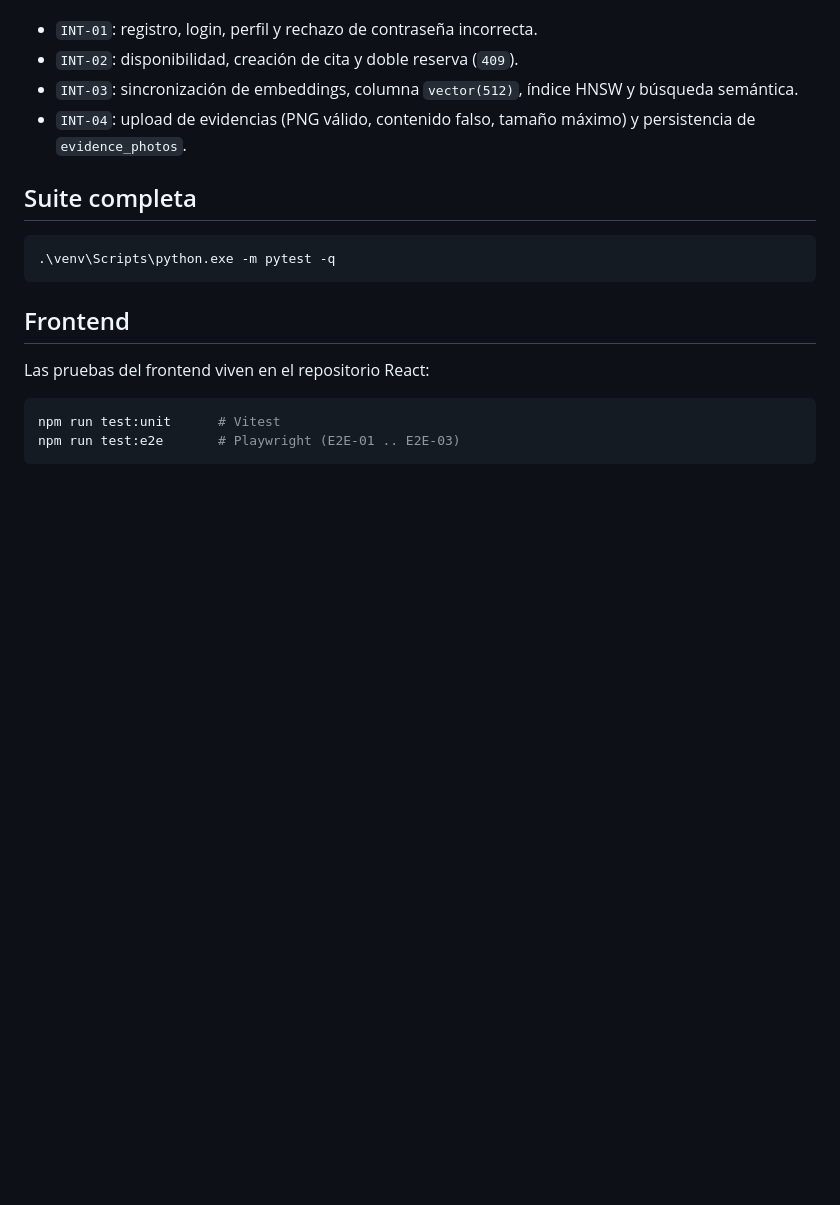
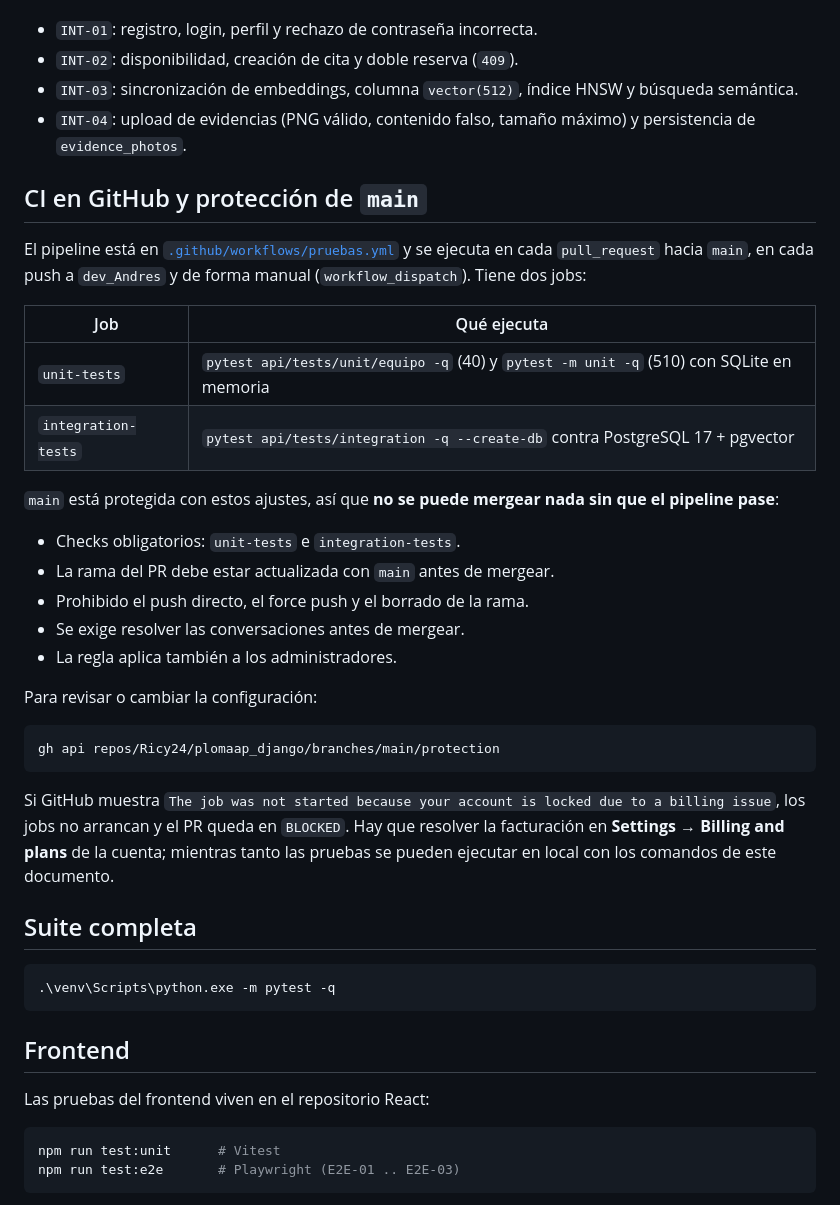
Before and after one commit to Ricy24/plomaap_django, a Markdown page: TESTING.md, the part around the change. Rendered like a GitHub page; blank space fills up the shorter version.

Commit message:
docs(testing): documenta el pipeline y la proteccion de main

````diff
--- a/TESTING.md
+++ b/TESTING.md
@@ -153,6 +153,37 @@ Casos:
 - `INT-04`: upload de evidencias (PNG válido, contenido falso, tamaño máximo) y
   persistencia de `evidence_photos`.
 
+## CI en GitHub y protección de `main`
+
+El pipeline está en [`.github/workflows/pruebas.yml`](.github/workflows/pruebas.yml) y se
+ejecuta en cada `pull_request` hacia `main`, en cada push a `dev_Andres` y de forma
+manual (`workflow_dispatch`). Tiene dos jobs:
+
+| Job | Qué ejecuta |
+|---|---|
+| `unit-tests` | `pytest api/tests/unit/equipo -q` (40) y `pytest -m unit -q` (510) con SQLite en memoria |
+| `integration-tests` | `pytest api/tests/integration -q --create-db` contra PostgreSQL 17 + pgvector |
+
+`main` está protegida con estos ajustes, así que **no se puede mergear nada sin que
+el pipeline pase**:
+
+- Checks obligatorios: `unit-tests` e `integration-tests`.
+- La rama del PR debe estar actualizada con `main` antes de mergear.
+- Prohibido el push directo, el force push y el borrado de la rama.
+- Se exige resolver las conversaciones antes de mergear.
+- La regla aplica también a los administradores.
+
+Para revisar o cambiar la configuración:
+
+```powershell
+gh api repos/Ricy24/plomaap_django/branches/main/protection
+```
+
+Si GitHub muestra `The job was not started because your account is locked due to a
+billing issue`, los jobs no arrancan y el PR queda en `BLOCKED`. Hay que resolver la
+facturación en **Settings → Billing and plans** de la cuenta; mientras tanto las
+pruebas se pueden ejecutar en local con los comandos de este documento.
+
 ## Suite completa
 
 ```powershell
````
